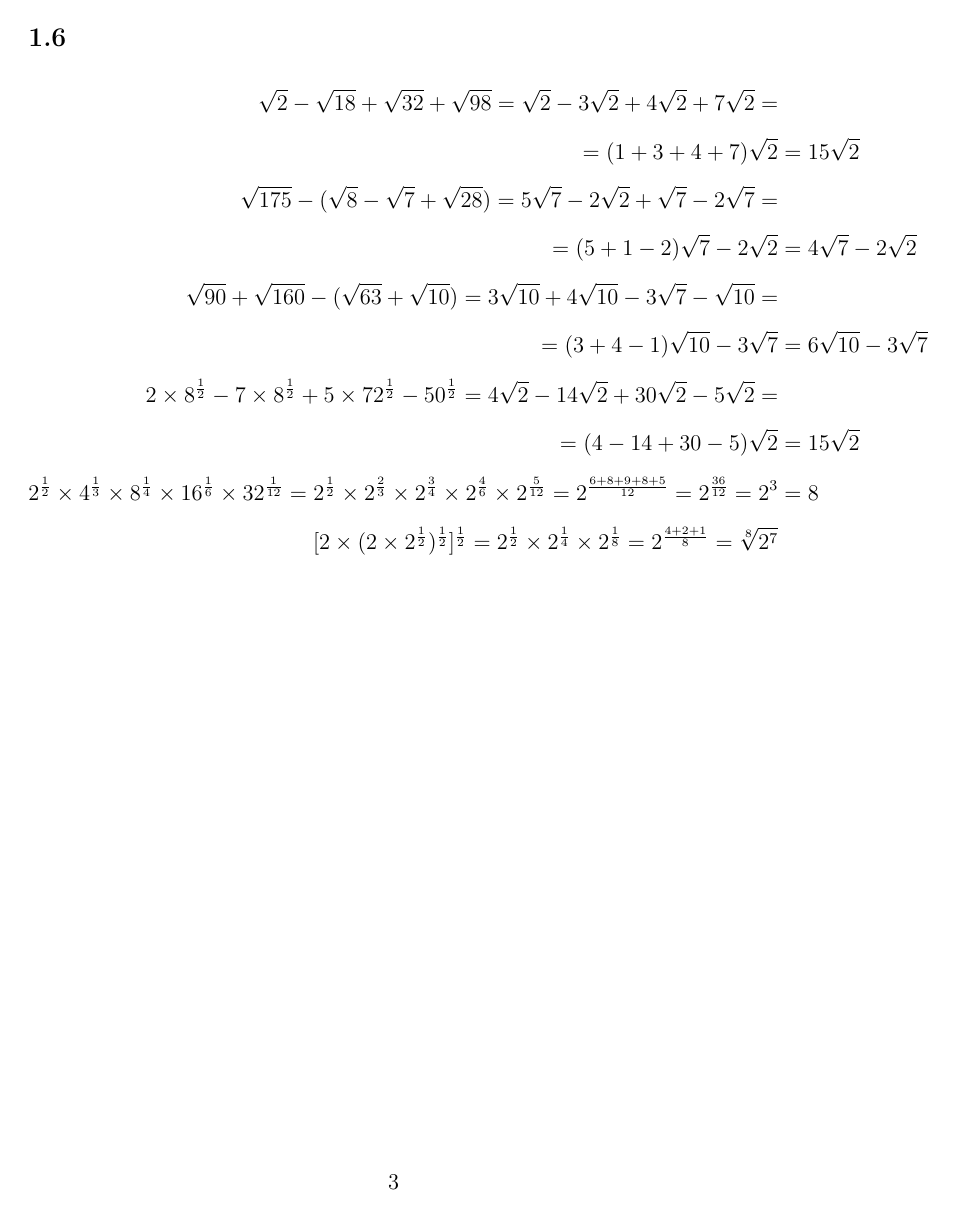
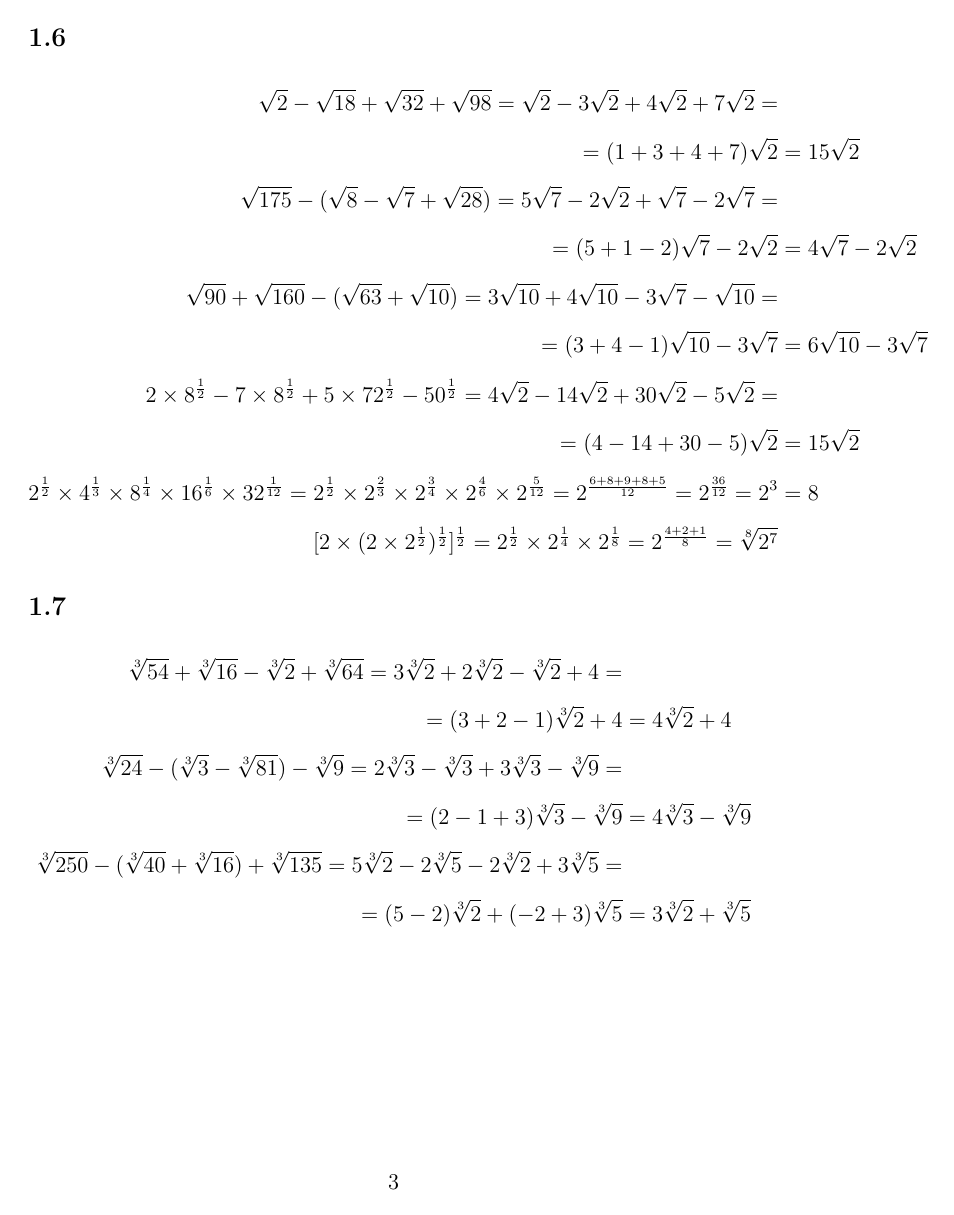
Before and after one commit to hunfauser/mathtex, a LaTeX document (Sbírka příkladů z matematiky k přijímacím zkouškám na VŠ - решебник.tex): page 3 of 3 before the commit and page 3 of 4 after it. Compiled offline with pdfLaTeX.

Commit message:
Добавлены решения для 1.7-1.8

```diff
--- a/Sbírka příkladů z matematiky k přijímacím zkouškám na VŠ - решебник.tex
+++ b/Sbírka příkladů z matematiky k přijímacím zkouškám na VŠ - решебник.tex
@@ -169,3 +169,21 @@ a^2 \times a^4 \times a^3
 = \sqrt[8]{2^7}
 \end{align*}
 
+\subsection{} % задания 7(a-c)
+
+\begin{align*}
+\sqrt[3]{54} + \sqrt[3]{16} - \sqrt[3]{2} + \sqrt[3]{64}
+= 3\sqrt[3]{2} + 2\sqrt[3]{2} - \sqrt[3]{2} + 4 = \\[6pt]
+= (3 + 2 - 1)\sqrt[3]{2} + 4
+&= 4\sqrt[3]{2} + 4 \\[6pt]
+%===%
+\sqrt[3]{24} - (\sqrt[3]{3} - \sqrt[3]{81}) - \sqrt[3]{9}
+= 2\sqrt[3]{3} - \sqrt[3]{3} + 3\sqrt[3]{3} - \sqrt[3]{9} = \\[6pt]
+= (2 - 1 + 3)\sqrt[3]{3} - \sqrt[3]{9}
+&= 4\sqrt[3]{3} - \sqrt[3]{9} \\[6pt]
+%===%
+\sqrt[3]{250} - (\sqrt[3]{40} + \sqrt[3]{16}) + \sqrt[3]{135}
+= 5\sqrt[3]{2} - 2\sqrt[3]{5} - 2\sqrt[3]{2} + 3\sqrt[3]{5} = \\[6pt]
+= (5 - 2)\sqrt[3]{2} + (-2 + 3)\sqrt[3]{5}
+&= 3\sqrt[3]{2} + \sqrt[3]{5}
+\end{align*}
```
Also changed, not shown: Sbírka příkladů z matematiky k přijímacím zkouškám na VŠ - решебник.tex (33 more changed lines).
